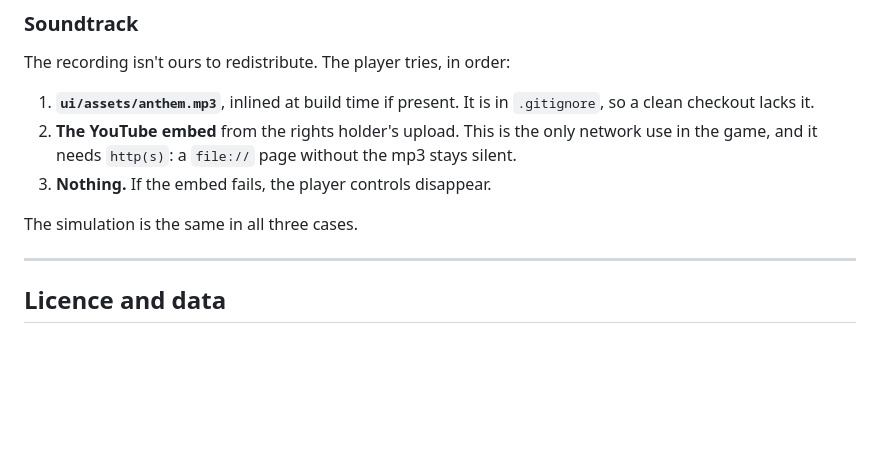
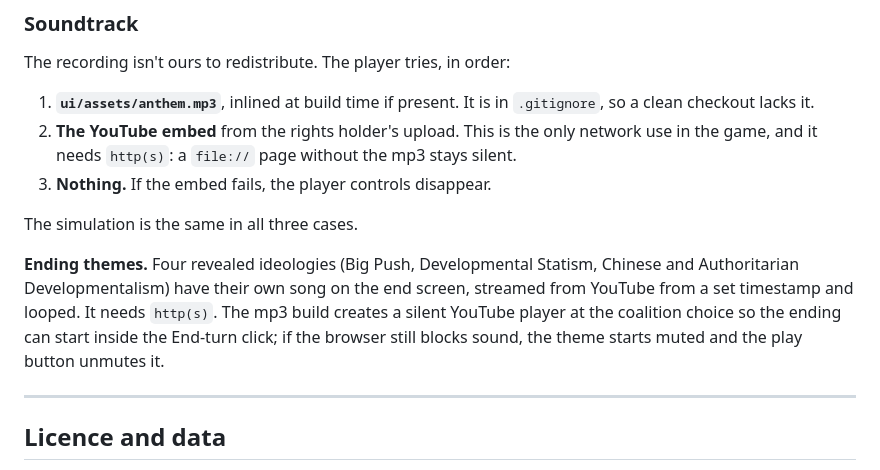
Before and after one commit to reerooryu/thailand-2030, a Markdown page: README.md, the part around the change. GitHub-like rendering; blank space fills up the shorter version.

Commit message:
docs: ending themes in README

```diff
--- a/README.md
+++ b/README.md
@@ -114,6 +114,8 @@ The recording isn't ours to redistribute. The player tries, in order:
 
 The simulation is the same in all three cases.
 
+**Ending themes.** Four revealed ideologies (Big Push, Developmental Statism, Chinese and Authoritarian Developmentalism) have their own song on the end screen, streamed from YouTube from a set timestamp and looped. It needs `http(s)`. The mp3 build creates a silent YouTube player at the coalition choice so the ending can start inside the End-turn click; if the browser still blocks sound, the theme starts muted and the play button unmutes it.
+
 ---
 
 ## Licence and data
```
